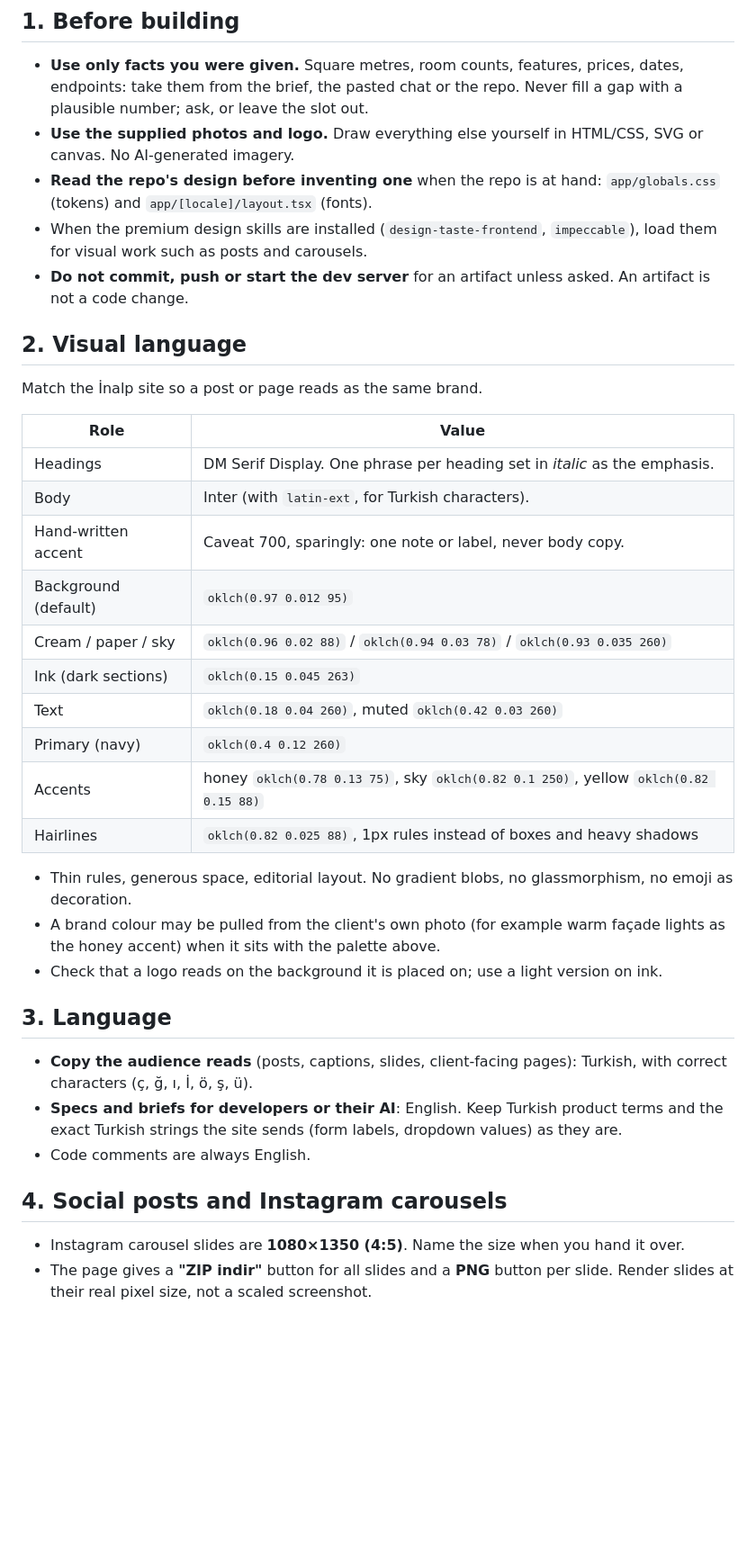
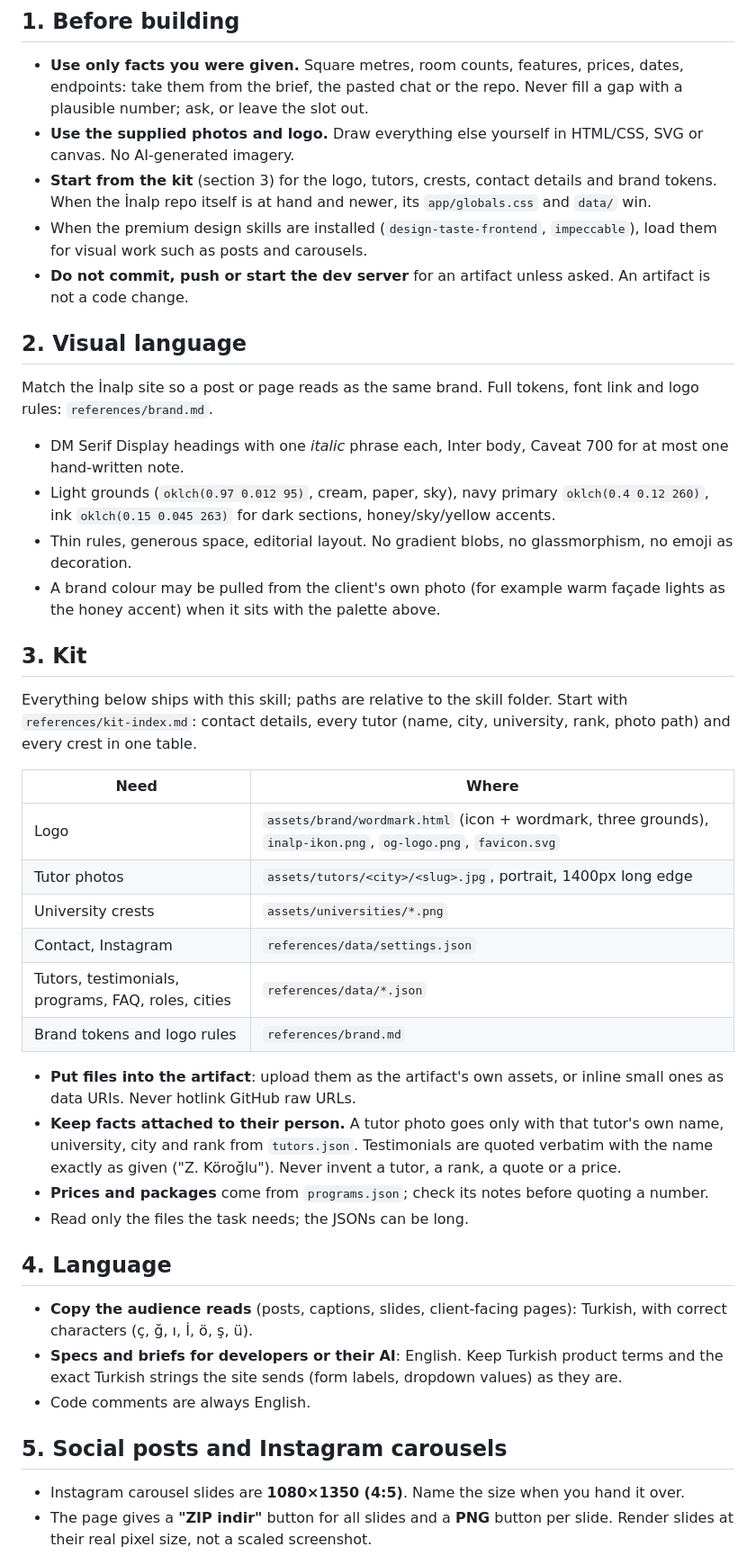
Before and after one commit to enesthedev/inalp-skills, a Markdown page: skills/inalp-artifacts/SKILL.md, the part around one of its changes. Shown at 90% size. Rendered like a GitHub page; blank space fills up the shorter version.

Commit message:
feat(inalp-artifacts): point the skill at the kit and its usage rules

```diff
--- a/skills/inalp-artifacts/SKILL.md
+++ b/skills/inalp-artifacts/SKILL.md
@@ -16,8 +16,9 @@ project's taste, language and hand-over habits on top.
   plausible number; ask, or leave the slot out.
 - **Use the supplied photos and logo.** Draw everything else yourself in HTML/CSS, SVG or
   canvas. No AI-generated imagery.
-- **Read the repo's design before inventing one** when the repo is at hand:
-  `app/globals.css` (tokens) and `app/[locale]/layout.tsx` (fonts).
+- **Start from the kit** (section 3) for the logo, tutors, crests, contact details and brand
+  tokens. When the İnalp repo itself is at hand and newer, its `app/globals.css` and `data/`
+  win.
 - When the premium design skills are installed (`design-taste-frontend`, `impeccable`), load
   them for visual work such as posts and carousels.
 - **Do not commit, push or start the dev server** for an artifact unless asked. An artifact is
@@ -25,28 +26,42 @@ project's taste, language and hand-over habits on top.
 
 ## 2. Visual language
 
-Match the İnalp site so a post or page reads as the same brand.
+Match the İnalp site so a post or page reads as the same brand. Full tokens, font link and
+logo rules: `references/brand.md`.
 
-| Role | Value |
-| --- | --- |
-| Headings | DM Serif Display. One phrase per heading set in *italic* as the emphasis. |
-| Body | Inter (with `latin-ext`, for Turkish characters). |
-| Hand-written accent | Caveat 700, sparingly: one note or label, never body copy. |
-| Background (default) | `oklch(0.97 0.012 95)` |
-| Cream / paper / sky | `oklch(0.96 0.02 88)` / `oklch(0.94 0.03 78)` / `oklch(0.93 0.035 260)` |
-| Ink (dark sections) | `oklch(0.15 0.045 263)` |
-| Text | `oklch(0.18 0.04 260)`, muted `oklch(0.42 0.03 260)` |
-| Primary (navy) | `oklch(0.4 0.12 260)` |
-| Accents | honey `oklch(0.78 0.13 75)`, sky `oklch(0.82 0.1 250)`, yellow `oklch(0.82 0.15 88)` |
-| Hairlines | `oklch(0.82 0.025 88)`, 1px rules instead of boxes and heavy shadows |
-
+- DM Serif Display headings with one *italic* phrase each, Inter body, Caveat 700 for at most
+  one hand-written note.
+- Light grounds (`oklch(0.97 0.012 95)`, cream, paper, sky), navy primary
+  `oklch(0.4 0.12 260)`, ink `oklch(0.15 0.045 263)` for dark sections, honey/sky/yellow accents.
 - Thin rules, generous space, editorial layout. No gradient blobs, no glassmorphism, no emoji
   as decoration.
 - A brand colour may be pulled from the client's own photo (for example warm façade lights as
   the honey accent) when it sits with the palette above.
-- Check that a logo reads on the background it is placed on; use a light version on ink.
 
-## 3. Language
+## 3. Kit
+
+Everything below ships with this skill; paths are relative to the skill folder. Start with
+`references/kit-index.md`: contact details, every tutor (name, city, university, rank, photo
+path) and every crest in one table.
+
+| Need | Where |
+| --- | --- |
+| Logo | `assets/brand/wordmark.html` (icon + wordmark, three grounds), `inalp-ikon.png`, `og-logo.png`, `favicon.svg` |
+| Tutor photos | `assets/tutors/<city>/<slug>.jpg`, portrait, 1400px long edge |
+| University crests | `assets/universities/*.png` |
+| Contact, Instagram | `references/data/settings.json` |
+| Tutors, testimonials, programs, FAQ, roles, cities | `references/data/*.json` |
+| Brand tokens and logo rules | `references/brand.md` |
+
+- **Put files into the artifact**: upload them as the artifact's own assets, or inline small
+  ones as data URIs. Never hotlink GitHub raw URLs.
+- **Keep facts attached to their person.** A tutor photo goes only with that tutor's own name,
+  university, city and rank from `tutors.json`. Testimonials are quoted verbatim with the name
+  exactly as given ("Z. Köroğlu"). Never invent a tutor, a rank, a quote or a price.
+- **Prices and packages** come from `programs.json`; check its notes before quoting a number.
+- Read only the files the task needs; the JSONs can be long.
+
+## 4. Language
 
 - **Copy the audience reads** (posts, captions, slides, client-facing pages): Turkish, with
   correct characters (ç, ğ, ı, İ, ö, ş, ü).
@@ -54,7 +69,7 @@ Match the İnalp site so a post or page reads as the same brand.
   exact Turkish strings the site sends (form labels, dropdown values) as they are.
 - Code comments are always English.
 
-## 4. Social posts and Instagram carousels
+## 5. Social posts and Instagram carousels
 
 - Instagram carousel slides are **1080×1350 (4:5)**. Name the size when you hand it over.
 - The page gives a **"ZIP indir"** button for all slides and a **PNG** button per slide.
```
Also changed, not shown: other parts of skills/inalp-artifacts/SKILL.md (+3 -3 lines).
